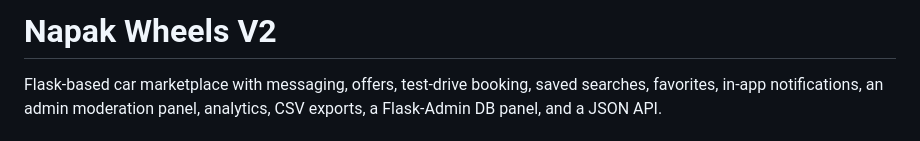
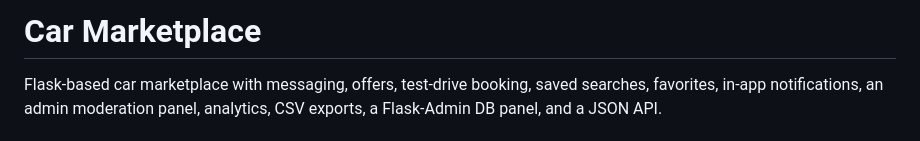
Before and after one commit to bahawalhasnain/Napak-Wheels, a Markdown page: README.md, the part around the change. Drawn GitHub-style.

Commit message:
Rename project from Napak Wheels V2 to Car Marketplace

```diff
--- a/README.md
+++ b/README.md
@@ -1,4 +1,4 @@
-# Napak Wheels V2
+# Car Marketplace
 
 Flask-based car marketplace with messaging, offers, test-drive booking, saved
 searches, favorites, in-app notifications, an admin moderation panel,
```
